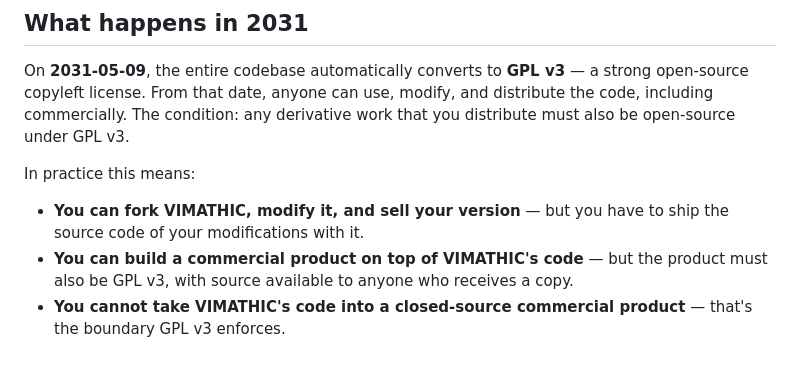
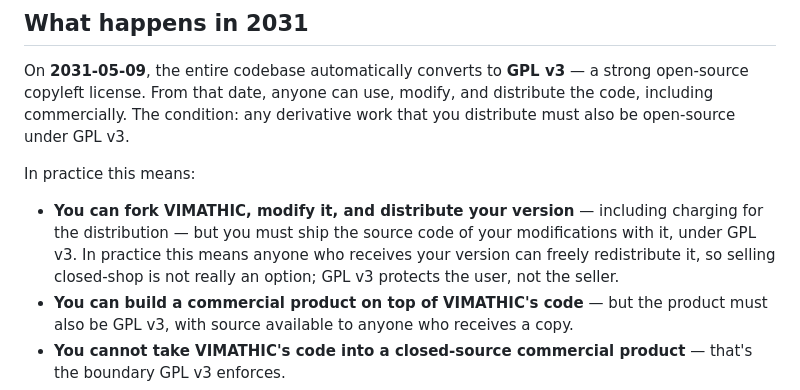
Before and after one commit to vimathic/vimathic, a Markdown page: documents/license.md, the part around the change. Drawn GitHub-style; blank space fills up the shorter version.

Commit message:
docs(license): clarify that GPL v3 'selling' is not closed-shop
The first bullet under 'What happens in 2031' said you can 'sell
your version' of a forked VIMATHIC after the Change Date. That is
technically correct under GPL v3 — GPL does not forbid charging
for distribution — but the phrasing invited the reading that one
could build a viable closed-shop commercial product on a fork.

In practice GPL v3 protects the user, not the seller: anyone who
receives a copy can immediately redistribute it for free, so any
'selling' is more like 'charging for the first copy'. Rephrase the
bullet so a reader does not walk away thinking the licence allows
something it does not.

```diff
--- a/documents/license.md
+++ b/documents/license.md
@@ -35,7 +35,7 @@ On **2031-05-09**, the entire codebase automatically converts to **GPL v3** —
 
 In practice this means:
 
-- **You can fork VIMATHIC, modify it, and sell your version** — but you have to ship the source code of your modifications with it.
+- **You can fork VIMATHIC, modify it, and distribute your version** — including charging for the distribution — but you must ship the source code of your modifications with it, under GPL v3. In practice this means anyone who receives your version can freely redistribute it, so selling closed-shop is not really an option; GPL v3 protects the user, not the seller.
 - **You can build a commercial product on top of VIMATHIC's code** — but the product must also be GPL v3, with source available to anyone who receives a copy.
 - **You cannot take VIMATHIC's code into a closed-source commercial product** — that's the boundary GPL v3 enforces.
 - **Personal, educational, internal, and non-distributed use stays completely free** — same as today.
```
